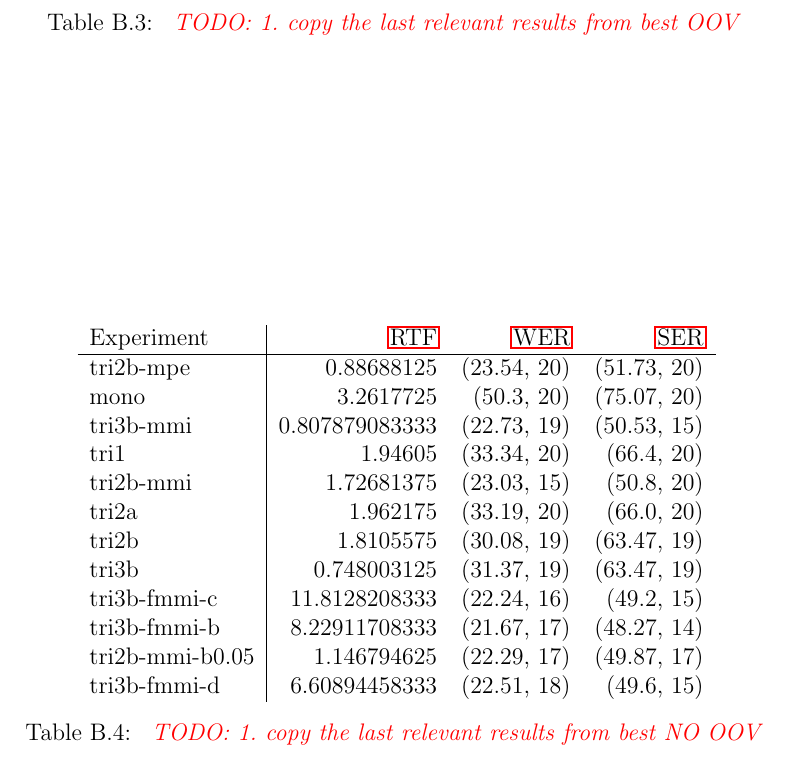
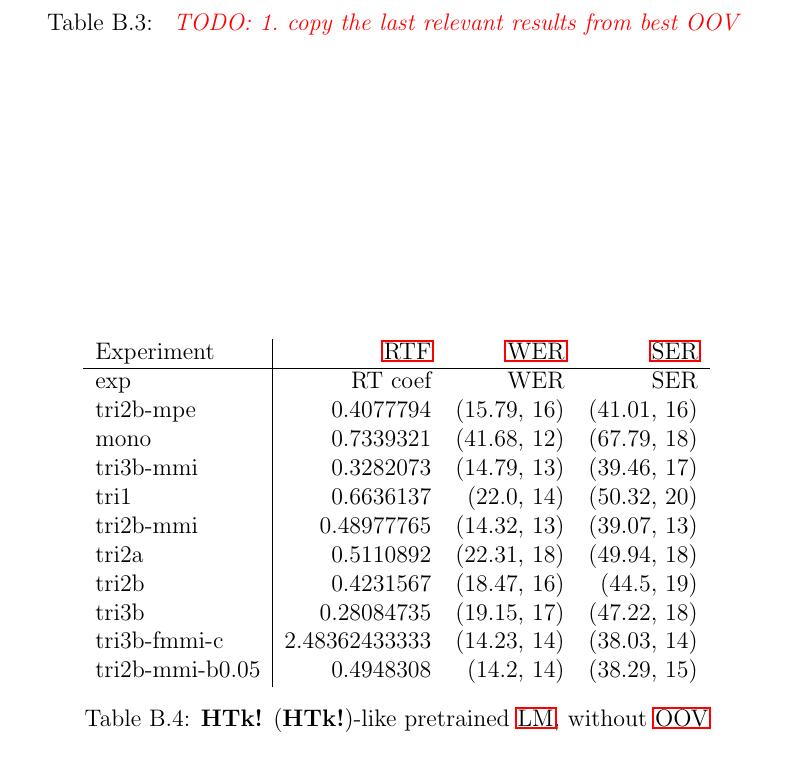
Before and after one commit to oplatek/kaldi-thesis, a LaTeX thesis (text/main.tex, which reads text/results.tex): part of page 34 of 36, cut so that both start at the same text. Compiled offline with LaTeX, dvips and Ghostscript.

Commit message:
Added htk-like pretrained LM, NOOOV resutls

```diff
--- a/text/results.tex
+++ b/text/results.tex
@@ -59,23 +59,23 @@ tri3b-fmmi-d    & 6.60894458333  & (22.51, 18) & (49.6, 15)
 \end{table}
 
 
+% /ha/work/people/oplatek/kaldi/egs/kaldi-vystadial-recipe/s5/Results/untagged/htk-like-pre-trained_LM_dict-nooov_2013-07-23_08:21:58.948603447
 \begin{table}[!htp]\label{tab:best_nooov}\centering\begin{tabular}{l|rrr}
 Experiment      & \ac{RTF}       & \ac{WER}         & \ac{SER} \\
 \hline
-tri2b-mpe       & 0.88688125     & (23.54, 20) & (51.73, 20)\\
-mono            & 3.2617725      & (50.3, 20)  & (75.07, 20)\\
-tri3b-mmi       & 0.807879083333 & (22.73, 19) & (50.53, 15)\\
-tri1            & 1.94605        & (33.34, 20) & (66.4, 20) \\
-tri2b-mmi       & 1.72681375     & (23.03, 15) & (50.8, 20) \\
-tri2a           & 1.962175       & (33.19, 20) & (66.0, 20) \\
-tri2b           & 1.8105575      & (30.08, 19) & (63.47, 19)\\
-tri3b           & 0.748003125    & (31.37, 19) & (63.47, 19)\\
-tri3b-fmmi-c    & 11.8128208333  & (22.24, 16) & (49.2, 15) \\
-tri3b-fmmi-b    & 8.22911708333  & (21.67, 17) & (48.27, 14)\\
-tri2b-mmi-b0.05 & 1.146794625    & (22.29, 17) & (49.87, 17)\\
-tri3b-fmmi-d    & 6.60894458333  & (22.51, 18) & (49.6, 15)
+exp             & RT coef       & WER         & SER        \\
+tri2b-mpe       & 0.4077794     & (15.79, 16) & (41.01, 16)\\
+mono            & 0.7339321     & (41.68, 12) & (67.79, 18)\\
+tri3b-mmi       & 0.3282073     & (14.79, 13) & (39.46, 17)\\
+tri1            & 0.6636137     & (22.0, 14)  & (50.32, 20)\\
+tri2b-mmi       & 0.48977765    & (14.32, 13) & (39.07, 13)\\
+tri2a           & 0.5110892     & (22.31, 18) & (49.94, 18)\\
+tri2b           & 0.4231567     & (18.47, 16) & (44.5, 19) \\
+tri3b           & 0.28084735    & (19.15, 17) & (47.22, 18)\\
+tri3b-fmmi-c    & 2.48362433333 & (14.23, 14) & (38.03, 14)\\
+tri2b-mmi-b0.05 & 0.4948308     & (14.2, 14)  & (38.29, 15)\\
 \end{tabular}
-\caption{\todo{1.\ copy the last relevant results from best NO OOV}}
+\caption{\ac{HTk}-like pretrained \ac{LM}, without \ac{OOV}}
 \end{table}
 
 % chapter experiment_results (end)
```
